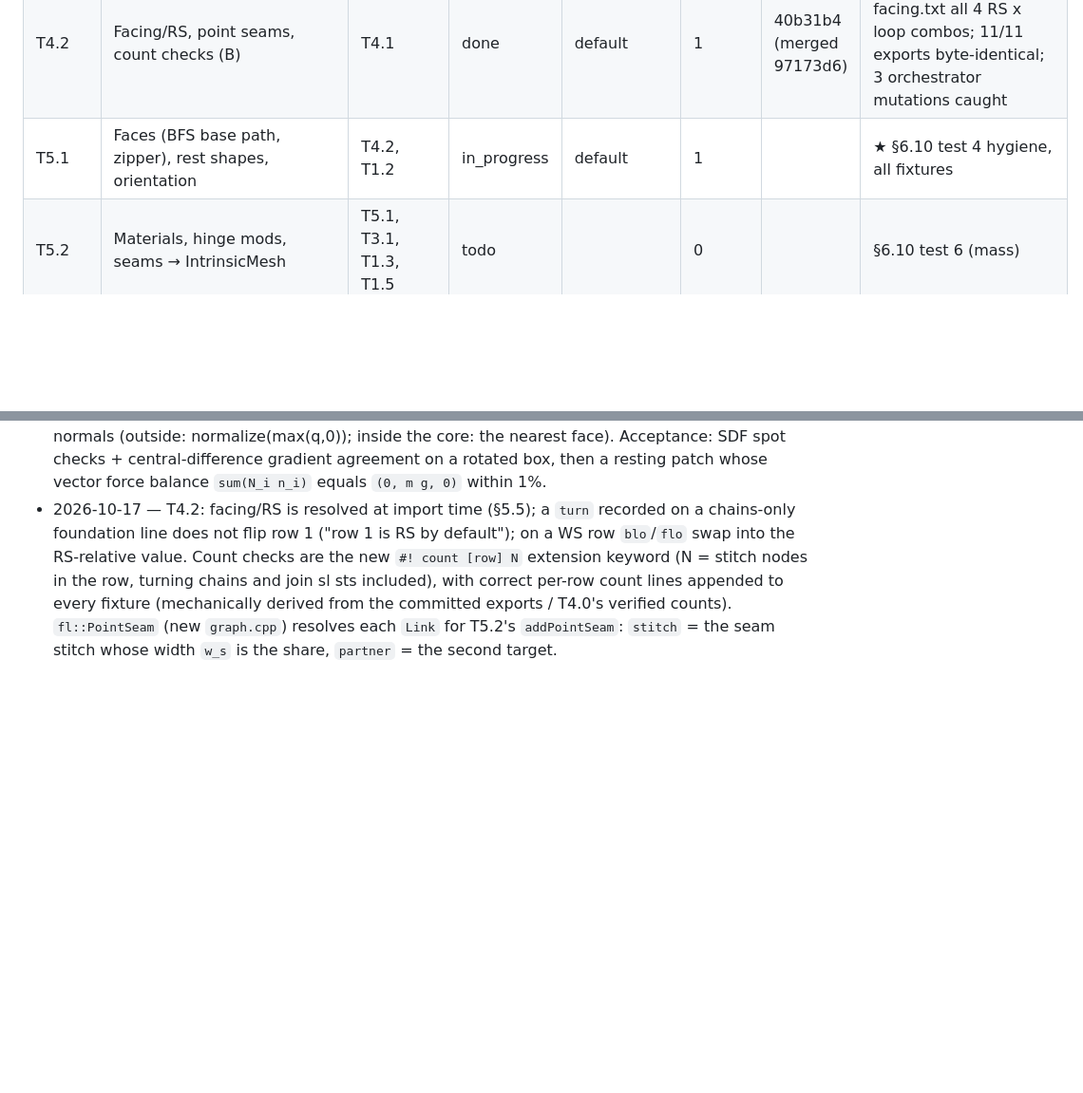
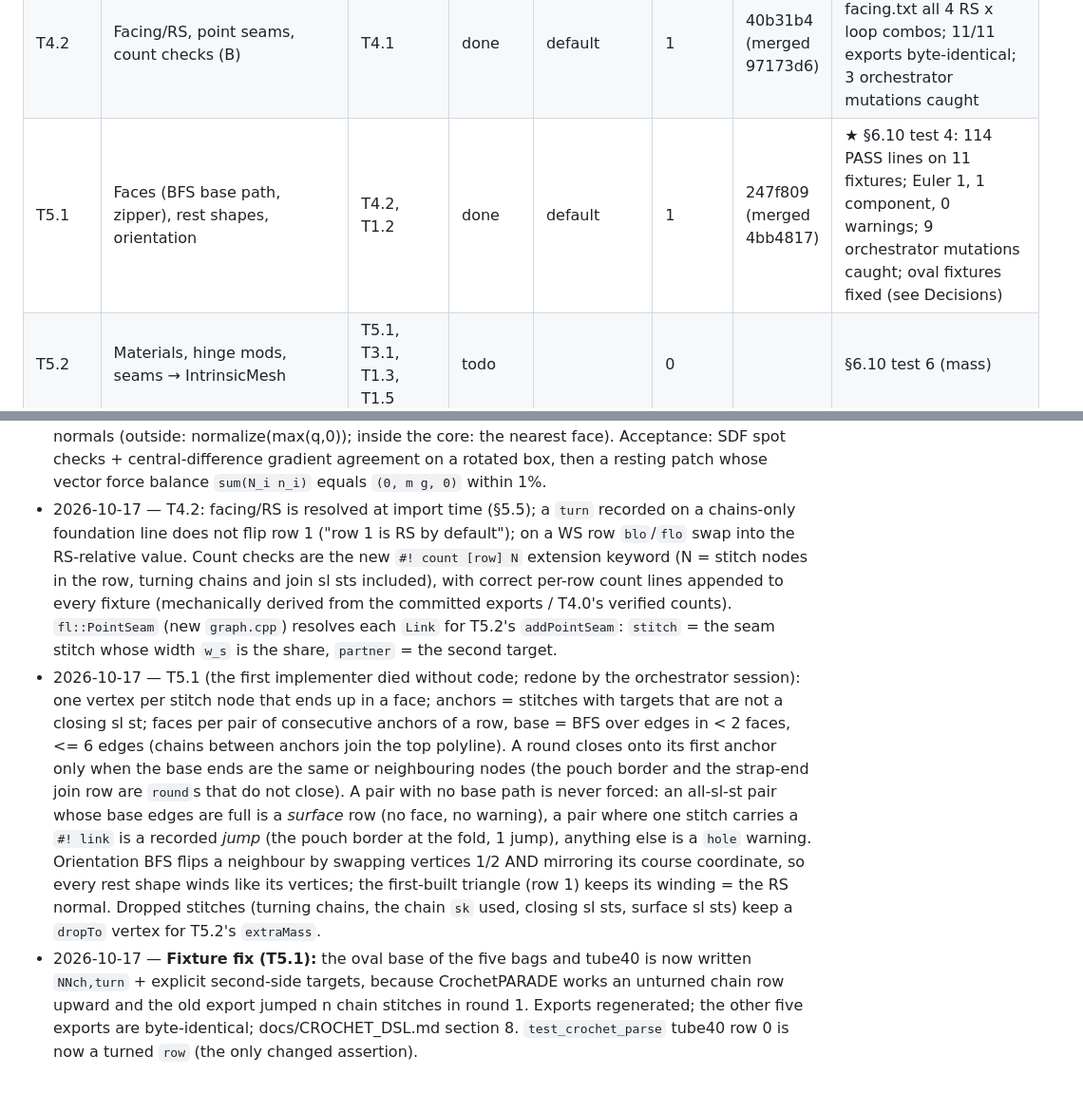
Before and after one commit to arphen/failoring, a Markdown page: docs/crochet/BOARD.md, 2 parts joined by grey strips. Shown at 95% size. GitHub-like rendering; blank space fills up the shorter version.

Commit message:
T5.1: review accepted; board -> done
Co-Authored-By: Claude Sonnet 5.5 <noreply@anthropic.com>

```diff
--- a/docs/crochet/BOARD.md
+++ b/docs/crochet/BOARD.md
@@ -40,7 +40,7 @@ Branch: `crochet/main`. Never merged into `main` without the user saying so (§1
 | T4.0 | CrochetPARADE spike + decision A/B/C | T0.1 | done | default | 2 | 3c45316 (merged b736625) | decision B (see Decisions); r2 fixed cp_export pipe flush |
 | T4.1 | Bridge: exporter + C++ importer into StitchGraph + `#!` extension-line reader (B) | T4.0 | done | default | 1 | a066c9d (merged b31c3f8) | §5.4-ready: 110 PASS lines; 10/10 exports byte-identical; 2 mutations caught; docs/CROCHET_DSL.md pins the `#!` syntax |
 | T4.2 | Facing/RS, point seams, count checks (B) | T4.1 | done | default | 1 | 40b31b4 (merged 97173d6) | ★ §5.4: 172 PASS lines; facing.txt all 4 RS x loop combos; 11/11 exports byte-identical; 3 orchestrator mutations caught |
-| T5.1 | Faces (BFS base path, zipper), rest shapes, orientation | T4.2, T1.2 | in_progress | default | 1 | | ★ §6.10 test 4 hygiene, all fixtures |
+| T5.1 | Faces (BFS base path, zipper), rest shapes, orientation | T4.2, T1.2 | done | default | 1 | 247f809 (merged 4bb4817) | ★ §6.10 test 4: 114 PASS lines on 11 fixtures; Euler 1, 1 component, 0 warnings; 9 orchestrator mutations caught; oval fixtures fixed (see Decisions) |
 | T5.2 | Materials, hinge mods, seams → IntrinsicMesh | T5.1, T3.1, T1.3, T1.5 | todo | | 0 | | §6.10 test 6 (mass) |
 | T5.3 | Layouts (flat, fold, revolve, attached, arc; CP positions if A/B) | T5.2 | todo | | 0 | | layout PNGs under docs/crochet-shots/layout/ |
 | T5.4 | Relaxation + mesh tests | T5.3 | todo | | 0 | | ★ §6.10 tests 1,2,3,5 (circle is the key one) |
@@ -111,3 +111,20 @@ Branch: `crochet/main`. Never merged into `main` without the user saying so (§1
   fixture (mechanically derived from the committed exports / T4.0's verified counts). `fl::PointSeam`
   (new `graph.cpp`) resolves each `Link` for T5.2's `addPointSeam`: `stitch` = the seam stitch whose
   width `w_s` is the share, `partner` = the second target.
+* 2026-10-17 — T5.1 (the first implementer died without code; redone by the orchestrator session):
+  one vertex per stitch node that ends up in a face; anchors = stitches with targets that are not a
+  closing sl st; faces per pair of consecutive anchors of a row, base = BFS over edges in < 2 faces,
+  <= 6 edges (chains between anchors join the top polyline). A round closes onto its first anchor only
+  when the base ends are the same or neighbouring nodes (the pouch border and the strap-end join row
+  are `round`s that do not close). A pair with no base path is never forced: an all-sl-st pair whose
+  base edges are full is a *surface* row (no face, no warning), a pair where one stitch carries a
+  `#! link` is a recorded *jump* (the pouch border at the fold, 1 jump), anything else is a `hole`
+  warning. Orientation BFS flips a neighbour by swapping vertices 1/2 AND mirroring its course
+  coordinate, so every rest shape winds like its vertices; the first-built triangle (row 1) keeps its
+  winding = the RS normal. Dropped stitches (turning chains, the chain `sk` used, closing sl sts,
+  surface sl sts) keep a `dropTo` vertex for T5.2's `extraMass`.
+* 2026-10-17 — **Fixture fix (T5.1):** the oval base of the five bags and tube40 is now written
+  `NNch,turn` + explicit second-side targets, because CrochetPARADE works an unturned chain row
+  upward and the old export jumped n chain stitches in round 1. Exports regenerated; the other five
+  exports are byte-identical; docs/CROCHET_DSL.md section 8. `test_crochet_parse` tube40 row 0 is now
+  a turned `row` (the only changed assertion).
```
Also changed, not shown: docs/CROCHET_STATUS.md (+21 -3 lines).
